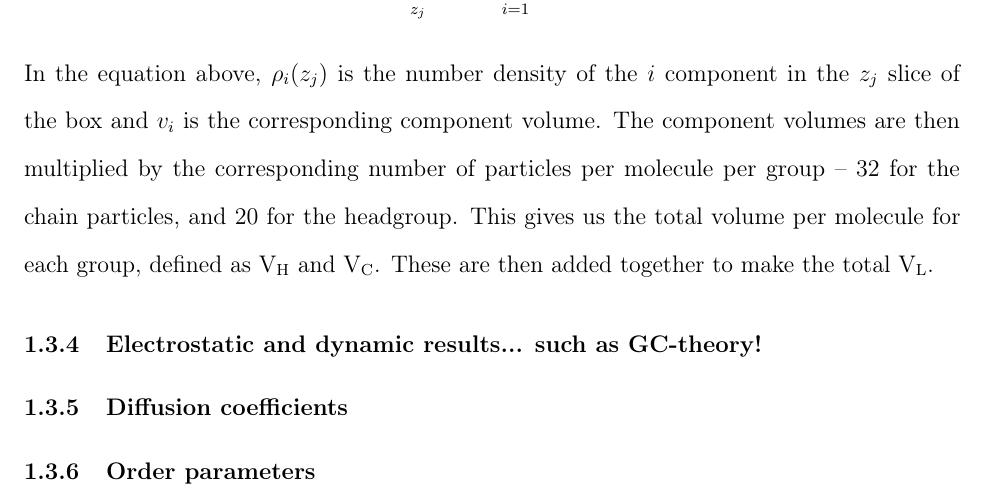
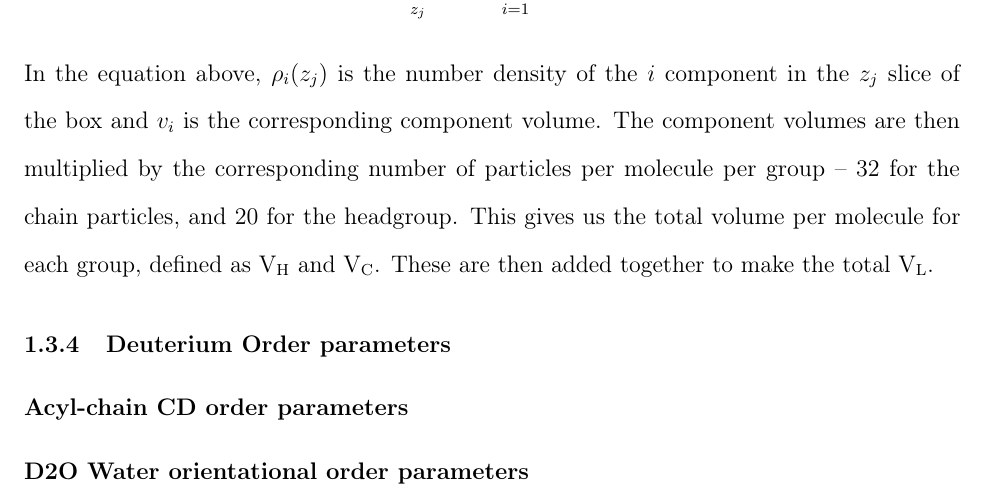
Before and after one commit to saundersmtt/Dissertation-V2, a LaTeX thesis (paper.tex, which reads ch1.tex): part of page 17 of 113 before the commit and part of page 16 of 112 after it, cut so that both start at the same text. Compiled offline with pdfLaTeX.

Commit message:
commit of todays work

```diff
--- a/ch1.tex
+++ b/ch1.tex
@@ -189,8 +189,7 @@ number of particles per molecule per group -- 32 for the chain
 particles, and 20 for the headgroup.
 This gives us the total volume per molecule for each group, defined as \Vh{} and \Vc{}. These are then
 added together to make the total \Vl{}.
-\subsection{Electrostatic and dynamic results... such as GC-theory!}
+\subsection{Deuterium Order parameters}
+\subsubsection{Acyl-chain CD order parameters}
 
-\subsection{Diffusion coefficients}
-
-\subsection{Order parameters}
+\subsubsection{D2O Water orientational order parameters}
```
